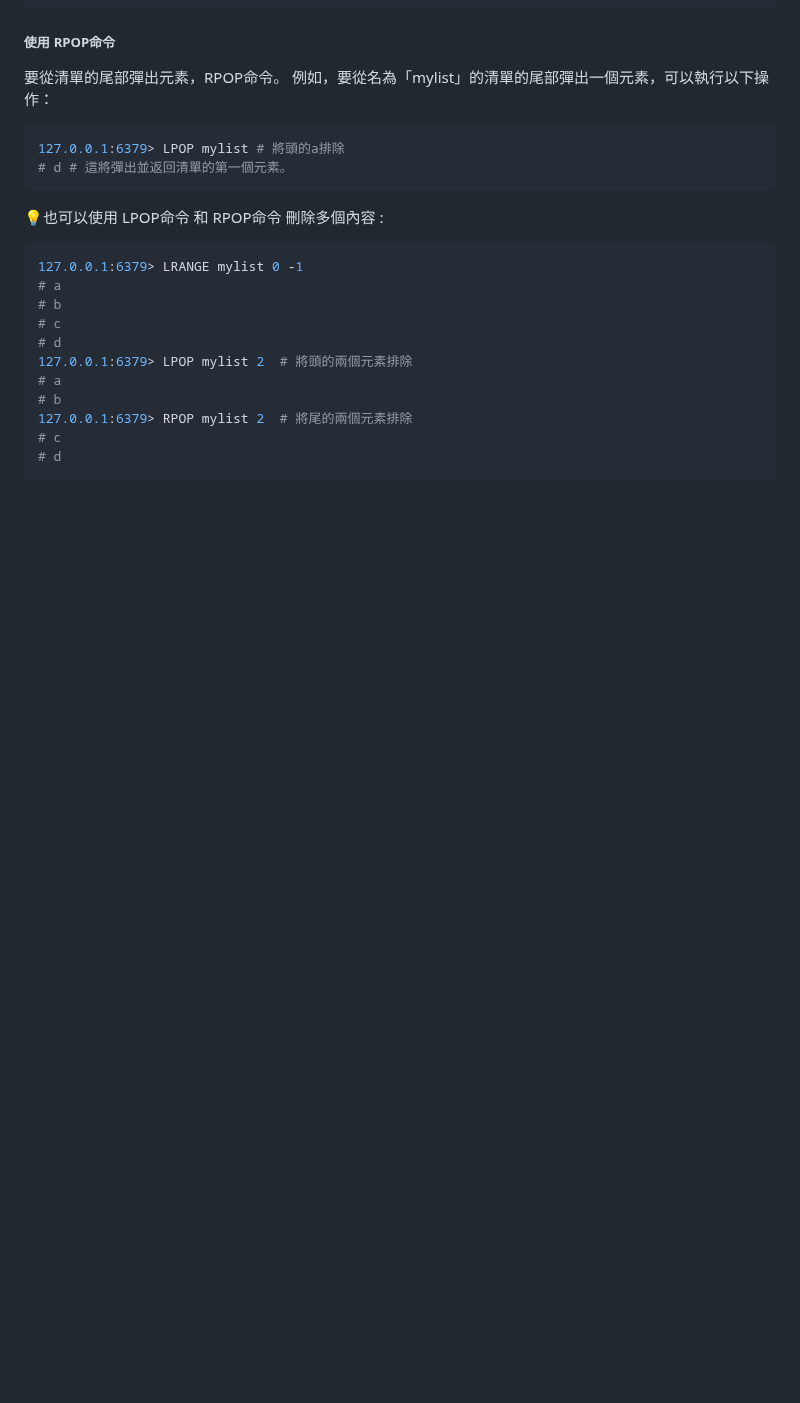
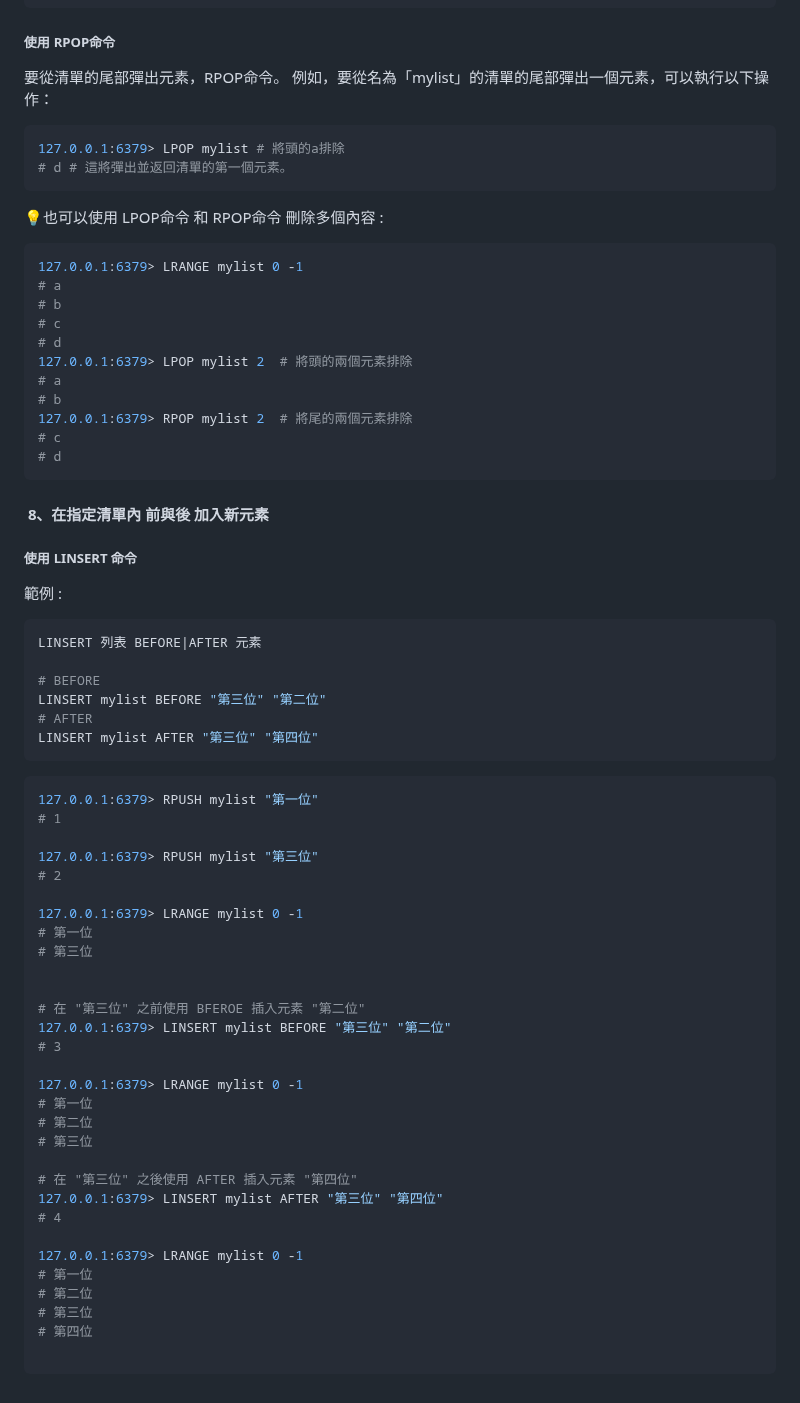
Before and after one commit to tn00627974/Exercise, a Markdown page: Redis/tutorial.md, the part around the change. GitHub-like rendering; blank space fills up the shorter version.

Commit message:
redis : list 使用 LINSERT 命令

````diff
--- a/Redis/tutorial.md
+++ b/Redis/tutorial.md
@@ -405,3 +405,50 @@ Redis中的List類型是一個鏈表結構，其中每個節點都包含一個
 # c
 # d
 ```
+
+####  8、在指定清單內 前與後 加入新元素
+
+##### 使用 LINSERT 命令
+
+範例 :
+```r
+LINSERT 列表 BEFORE|AFTER 元素
+
+# BEFORE
+LINSERT mylist BEFORE "第三位" "第二位"
+# AFTER
+LINSERT mylist AFTER "第三位" "第四位"
+```
+
+```r
+127.0.0.1:6379> RPUSH mylist "第一位"
+# 1
+
+127.0.0.1:6379> RPUSH mylist "第三位"
+# 2
+
+127.0.0.1:6379> LRANGE mylist 0 -1
+# 第一位
+# 第三位
+
+
+# 在 "第三位" 之前使用 BFEROE 插入元素 "第二位"
+127.0.0.1:6379> LINSERT mylist BEFORE "第三位" "第二位"
+# 3
+
+127.0.0.1:6379> LRANGE mylist 0 -1
+# 第一位
+# 第二位
+# 第三位
+
+# 在 "第三位" 之後使用 AFTER 插入元素 "第四位"
+127.0.0.1:6379> LINSERT mylist AFTER "第三位" "第四位"
+# 4
+
+127.0.0.1:6379> LRANGE mylist 0 -1
+# 第一位
+# 第二位
+# 第三位
+# 第四位
+
+```
````
